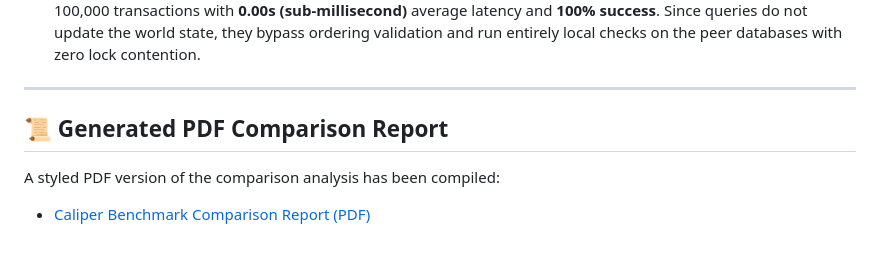
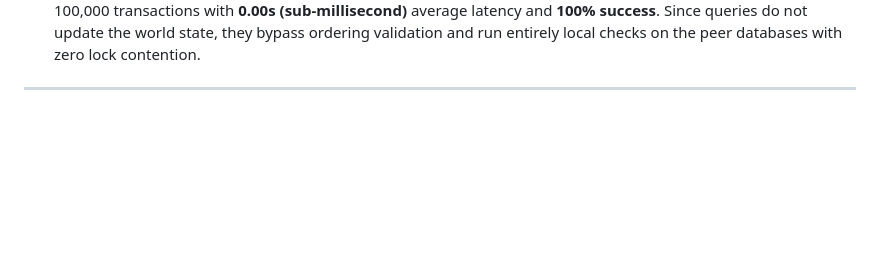
Before and after one commit to d24it143/Summer_internship, a Markdown page: README.md, the part around the change. Drawn GitHub-style; blank space fills up the shorter version.

```diff
--- a/README.md
+++ b/README.md
@@ -187,8 +187,3 @@ When evaluating the performance results from **20** to **100,000** transactions,
     Queries scaled perfectly with the send rate, reaching **500.0 TPS** at 100,000 transactions with **0.00s (sub-millisecond)** average latency and **100% success**. Since queries do not update the world state, they bypass ordering validation and run entirely local checks on the peer databases with zero lock contention.
 
 ---
-
-## 📜 Generated PDF Comparison Report
-
-A styled PDF version of the comparison analysis has been compiled:
-*   [Caliper Benchmark Comparison Report (PDF)](file:///Users/dhavalvarvariya/Downloads/CHARUSAT/D/caliper_benchmark_comparison_report.pdf)
```
